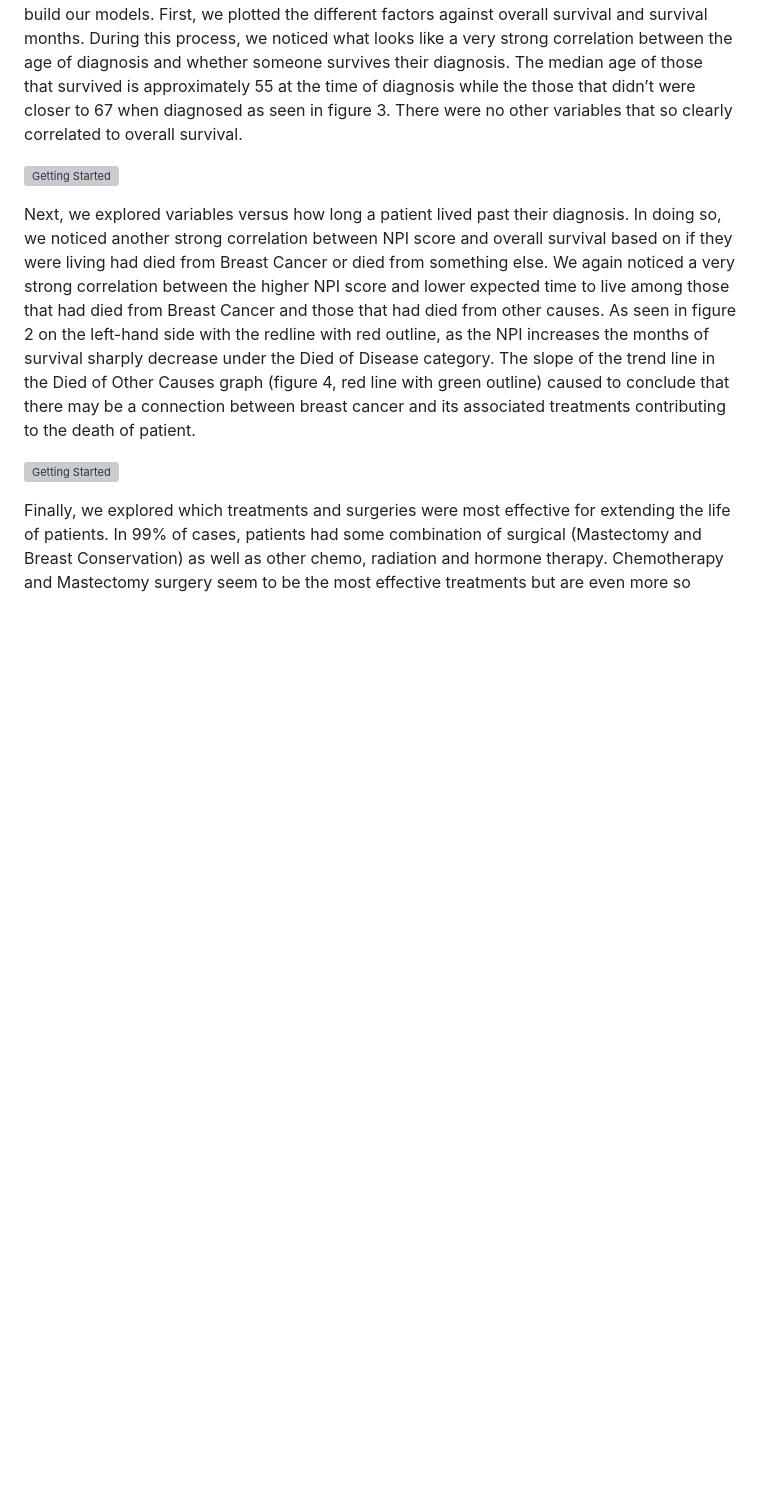
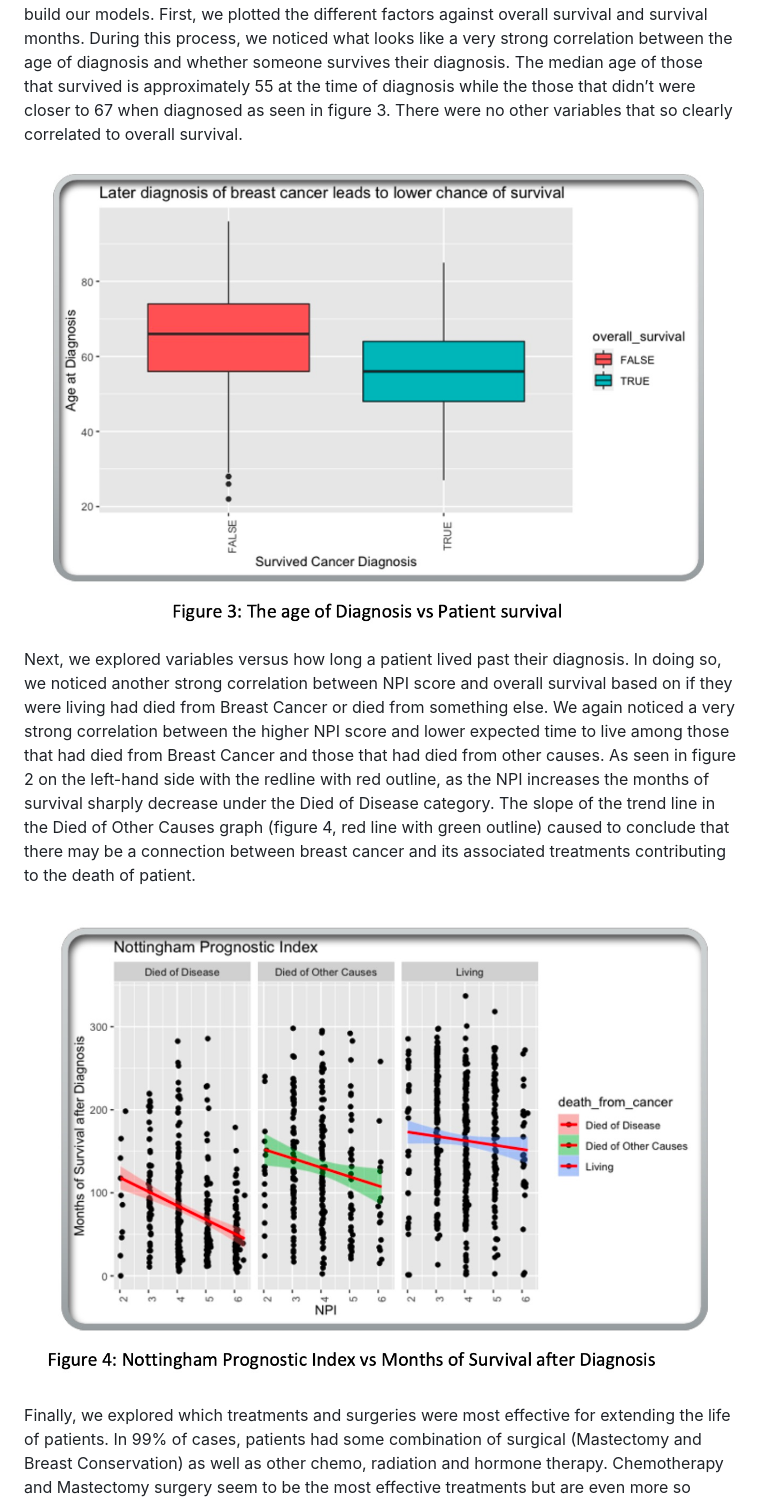
Before and after one commit to bsshanky/Predicting-Breast-Cancer-Survivability, a Markdown page: README.md, the part around one of its changes. GitHub-like rendering; blank space fills up the shorter version; grey boxes are pictures that could not be loaded.

```diff
--- a/README.md
+++ b/README.md
@@ -25,11 +25,11 @@ We first began by looking at the data that was missing and noticed that there wa
 During the EDA, we focused on three main questions to answer. Those questions were, what variables best predict whether a patient will survive? For all patients, how long do they live past their diagnosis? Finally, which treatments were most effective in extending the life of patients? These questions guided how we approached the EDA and drew conclusions to help build our models.
 First, we plotted the different factors against overall survival and survival months. During this process, we noticed what looks like a very strong correlation between the age of diagnosis and whether someone survives their diagnosis. The median age of those that survived is approximately 55 at the time of diagnosis while the those that didn’t were closer to 67 when diagnosed as seen in figure 3. There were no other variables that so clearly correlated to overall survival.
 
-![Getting Started](./Images/fig3.jpg)
+![Getting Started](./Images/fig3.jpeg)
 
 Next, we explored variables versus how long a patient lived past their diagnosis. In doing so, we noticed another strong correlation between NPI score and overall survival based on if they were living had died from Breast Cancer or died from something else. We again noticed a very strong correlation between the higher NPI score and lower expected time to live among those that had died from Breast Cancer and those that had died from other causes. As seen in figure 2 on the left-hand side with the redline with red outline, as the NPI increases the months of survival sharply decrease under the Died of Disease category. The slope of the trend line in the Died of Other Causes graph (figure 4, red line with green outline) caused to conclude that there may be a connection between breast cancer and its associated treatments contributing to the death of patient.
 
-![Getting Started](./Images/fig4.jpg)
+![Getting Started](./Images/fig4.jpeg)
 
 Finally, we explored which treatments and surgeries were most effective for extending the life of patients. In 99% of cases, patients had some combination of surgical (Mastectomy and Breast Conservation) as well as other chemo, radiation and hormone therapy. Chemotherapy and Mastectomy surgery seem to be the most effective treatments but are even more so when in combination of radiation treatment as seen in Figure 5.
 
```
Also changed, not shown: other parts of README.md (+2 -2 lines).
